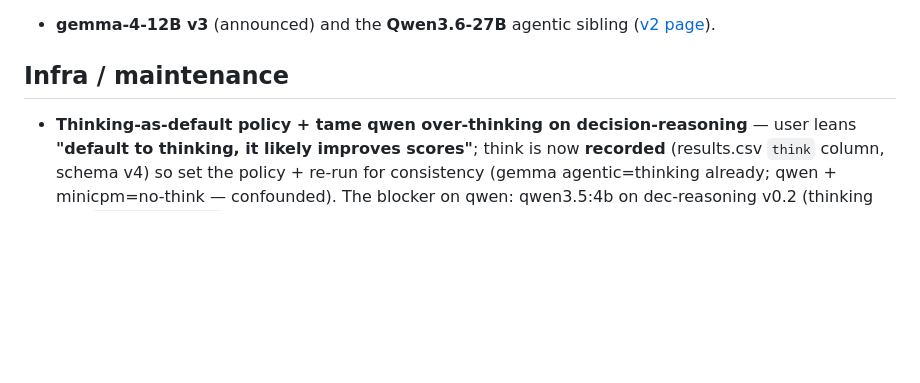
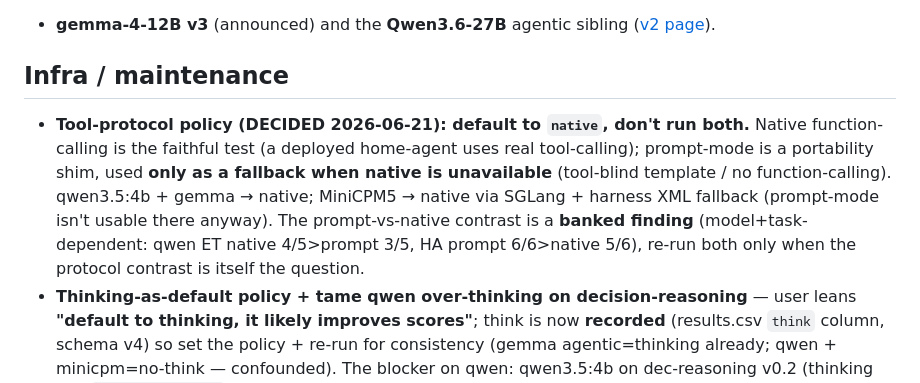
Before and after one commit to jcentner/local-models, a Markdown page: wiki/backlog.md, the part around the change. GitHub-like rendering; blank space fills up the shorter version.

```diff
--- a/wiki/backlog.md
+++ b/wiki/backlog.md
@@ -27,6 +27,7 @@ detail to the linked experiment/model page, and tick items here as they land.
 - **gemma-4-12B v3** (announced) and the **Qwen3.6-27B** agentic sibling ([v2 page](models/gemma-4-12b-agentic-fable5.md)).
 
 ## Infra / maintenance
+- **Tool-protocol policy (DECIDED 2026-06-21): default to `native`, don't run both.** Native function-calling is the faithful test (a deployed home-agent uses real tool-calling); prompt-mode is a portability shim, used **only as a fallback when native is unavailable** (tool-blind template / no function-calling). qwen3.5:4b + gemma → native; MiniCPM5 → native via SGLang + harness XML fallback (prompt-mode isn't usable there anyway). The prompt-vs-native contrast is a **banked finding** (model+task-dependent: qwen ET native 4/5>prompt 3/5, HA prompt 6/6>native 5/6), re-run both only when the protocol contrast is itself the question.
 - **Thinking-as-default policy + tame qwen over-thinking on decision-reasoning** — user leans **"default to thinking, it likely improves scores"**; think is now **recorded** (results.csv `think` column, schema v4) so set the policy + re-run for consistency (gemma agentic=thinking already; qwen + minicpm=no-think — confounded). The blocker on qwen: qwen3.5:4b on dec-reasoning v0.2 (thinking ON, `num_predict 8192`) emits **5-7K-token CoT/item** → **~266s/sample** → **~4.6 h for 21×k3** (judge only scores the visible `Recommendation:`, so the CoT is paid-for-unscored). Mitigation research (2026-06-21):
   - **Ollama `think` is binary** (true/false) — no thinking-budget / length cap; docs show no effort levels for qwen3 (levels exist for some models e.g. gpt-oss → **PROBE** whether our qwen3.5:4b accepts `think:"low"`). [ollama.com/blog/thinking].
   - A **real thinking-budget** (cap CoT to N tokens then force the answer) is a **Qwen / vLLM / SGLang** feature, NOT Ollama → needs qwen served via **SGLang from HF weights** (not the Ollama GGUF tag; same registered-name infra as BFCL).
```
Also changed, not shown: .github/prompts/benchmark.prompt.md (+8 -3 lines), wiki/log.md (+1 -0 lines).
